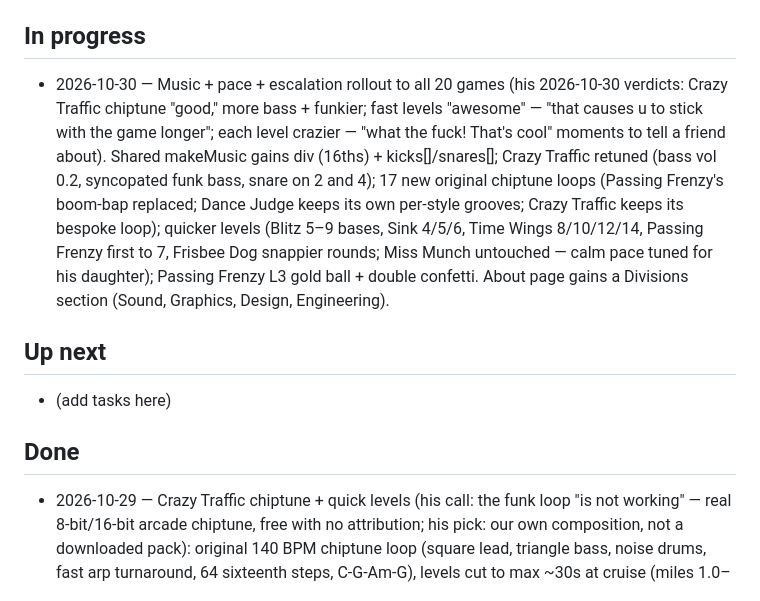
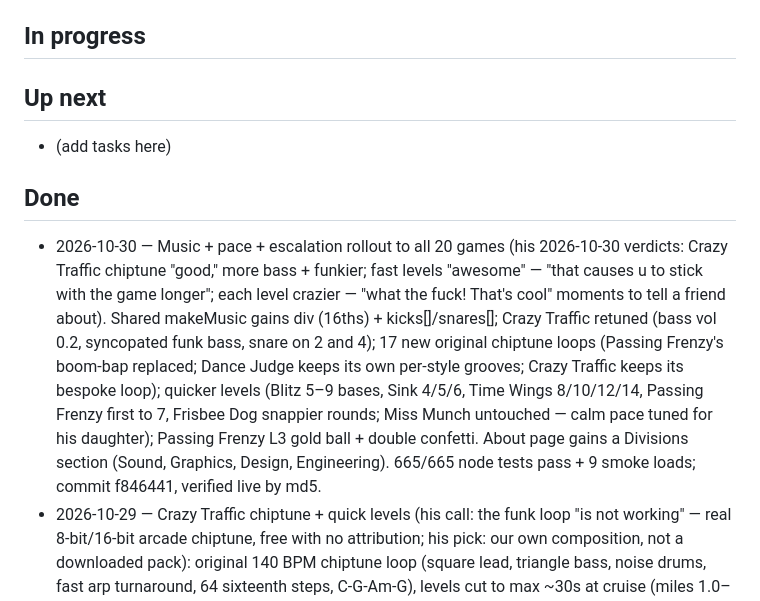
Before and after one commit to smoothdaddyg/smoothdaddyg-studio, a Markdown page: TASKS.md, the part around the change. Rendered like a GitHub page.

Commit message:
TASKS.md: music + pace + escalation rollout to Done (f846441, verified live)

```diff
--- a/TASKS.md
+++ b/TASKS.md
@@ -6,12 +6,12 @@ the PR merges and the deploy is verified live. One task per person at a time
 on shared files (`js/chiptune.js`, `js/main.js`, `js/games.js`, `AGENTS.md`).
 
 ## In progress
-- 2026-10-30 — Music + pace + escalation rollout to all 20 games (his 2026-10-30 verdicts: Crazy Traffic chiptune "good," more bass + funkier; fast levels "awesome" — "that causes u to stick with the game longer"; each level crazier — "what the fuck! That's cool" moments to tell a friend about). Shared makeMusic gains div (16ths) + kicks[]/snares[]; Crazy Traffic retuned (bass vol 0.2, syncopated funk bass, snare on 2 and 4); 17 new original chiptune loops (Passing Frenzy's boom-bap replaced; Dance Judge keeps its own per-style grooves; Crazy Traffic keeps its bespoke loop); quicker levels (Blitz 5–9 bases, Sink 4/5/6, Time Wings 8/10/12/14, Passing Frenzy first to 7, Frisbee Dog snappier rounds; Miss Munch untouched — calm pace tuned for his daughter); Passing Frenzy L3 gold ball + double confetti. About page gains a Divisions section (Sound, Graphics, Design, Engineering).
 
 ## Up next
 - (add tasks here)
 
 ## Done
+- 2026-10-30 — Music + pace + escalation rollout to all 20 games (his 2026-10-30 verdicts: Crazy Traffic chiptune "good," more bass + funkier; fast levels "awesome" — "that causes u to stick with the game longer"; each level crazier — "what the fuck! That's cool" moments to tell a friend about). Shared makeMusic gains div (16ths) + kicks[]/snares[]; Crazy Traffic retuned (bass vol 0.2, syncopated funk bass, snare on 2 and 4); 17 new original chiptune loops (Passing Frenzy's boom-bap replaced; Dance Judge keeps its own per-style grooves; Crazy Traffic keeps its bespoke loop); quicker levels (Blitz 5–9 bases, Sink 4/5/6, Time Wings 8/10/12/14, Passing Frenzy first to 7, Frisbee Dog snappier rounds; Miss Munch untouched — calm pace tuned for his daughter); Passing Frenzy L3 gold ball + double confetti. About page gains a Divisions section (Sound, Graphics, Design, Engineering). 665/665 node tests pass + 9 smoke loads; commit f846441, verified live by md5.
 - 2026-10-29 — Crazy Traffic chiptune + quick levels (his call: the funk loop "is not working" — real 8-bit/16-bit arcade chiptune, free with no attribution; his pick: our own composition, not a downloaded pack): original 140 BPM chiptune loop (square lead, triangle bass, noise drums, fast arp turnaround, 64 sixteenth steps, C-G-Am-G), levels cut to max ~30s at cruise (miles 1.0–1.4, MILES_RATE 0.06 → 21/23/25/27/29s), surprise events roughly twice as often (gaps 3.5–1.9s, first at 2.5s) with wacky crossers weighted over hazards. 78/78 node tests pass (commit 76347bd, verified live by md5).
 - 2026-10-26 — Passing Frenzy levels (his spec: "Three levels. Hard and harder. Faster and faster. More people at each level."): L1 = current game (6 blue / 4 red, 40–140 px/s), L2 = 8/6, 70–190, L3 = 10/8, 100–240; first to 10 wins a level, blue winning L3 is the finale ("3 LEVELS CLEARED!"), red winning a level replays it via TRY AGAIN (no game over). Level digit top-center during play, LEVEL n! splash between levels. 104/104 node tests pass (commit 37d9b21, verified live by md5).
 - 2026-10-23 — Music pass #1: shared `makeMusic(cfg)` step-sequencer in `js/chiptune.js` (additive only); Passing Frenzy gets the first background loop — a 100 BPM boom-bap streetball loop under the SFX (his rule: every game gets music). Pushed via the `push-music-pass-1` retry cron after overnight GitHub-transport failures; verified live by md5 of the deployed chiptune.js. His ears are the QA — the vibe verdict shapes passes #2+.
```
